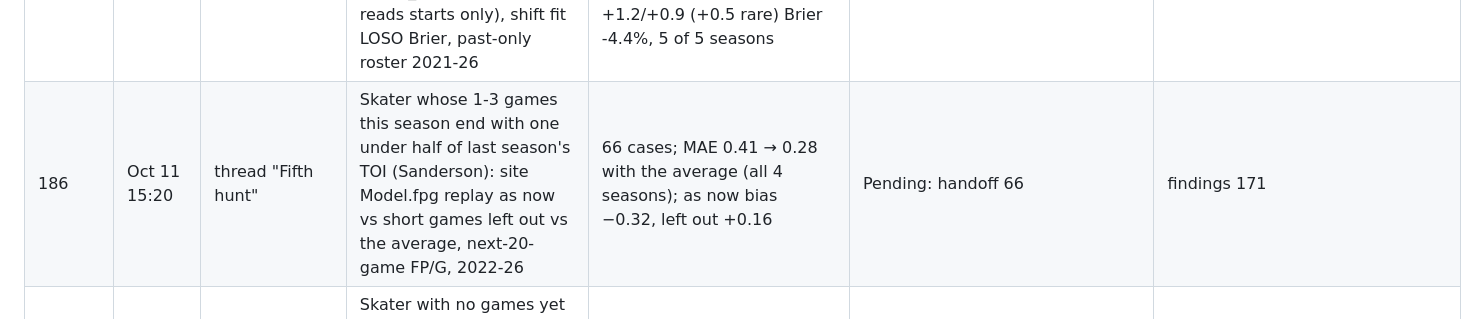
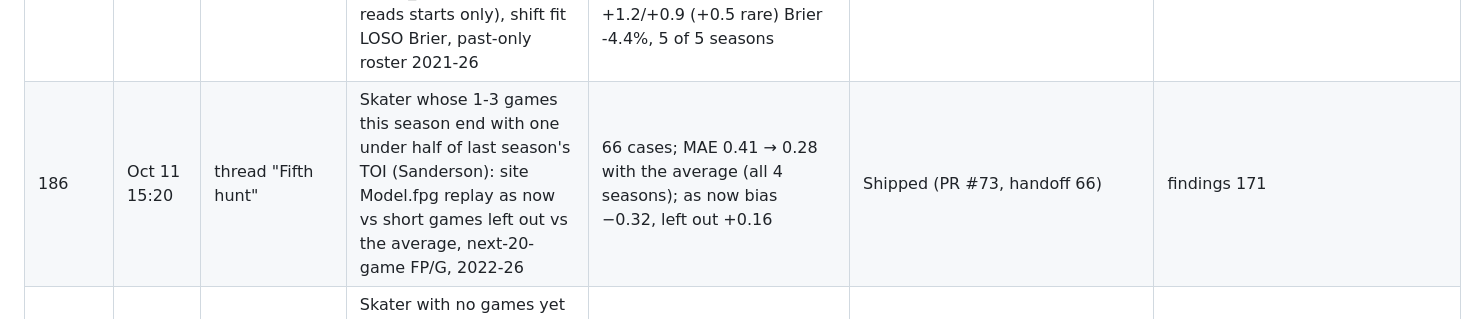
Before and after one commit to Jvansant122/Fantasy-hockey, a Markdown page: docs/ideas-ledger.md, the part around the change. Rendered like a GitHub page.

Commit message:
Ideas ledger: short opening games shipped
Co-Authored-By: Claude Opus 5.5 <noreply@anthropic.com>
Claude-Session: https://claude.ai/code/session_01U49QPyh9Qchu2FwDqQDxe7

```diff
--- a/docs/ideas-ledger.md
+++ b/docs/ideas-ledger.md
@@ -305,7 +305,7 @@ One row per idea that has been tested, proposed or queued for the Claude Rating,
 | 183 | Oct 11 11:55 | routine | P(dresses) for skaters just back in the lineup: after a 5+ game non-scratch absence vs after a short healthy-scratch spell, Monday replay 2024-26 | Injury returnees 1-2 back 0.733 vs 0.811 (+0.4); scratch-rotation 1-3 back 0.83 vs 0.77 both seasons (-0.4); Brier 0.131→0.126, 0.161→0.157 | Shipped (PR #68, handoff 64) | findings 168 |
 | 184 | Oct 11 12:55 | routine | After a no-decision start (PRs #63-#64): who gets the freed starts (left goalie, backup, call-up) and refit of the three shifts through live goalie_starts, LOSO Brier 2021-26 | Left goalie 0.18 vs 0.12 next game, 0.33-0.36 vs 0.19-0.22 games 2-4; backup 0.53 vs 0.51; call-ups 0.16 vs 0.29 (hindsight-biased); refit -2% Brier hindsight roster, none past-only | No change (Oct 30 log: call-up share) | findings 169 |
 | 185 | Oct 11 13:55 | routine | Goalie who came on in relief last game: next-game and later start chance in live goalie_starts (history reads starts only), shift fit LOSO Brier, past-only roster 2021-26 | Reliever 0.47 vs 0.58 after a pull, 0.65 vs 0.75 after a no-decision exit; 0-3-start relievers 0.23 vs 0.47; +1.2/+0.9 (+0.5 rare) Brier -4.4%, 5 of 5 seasons | Shipped (PR #69, handoff 65) | findings 170 |
-| 186 | Oct 11 15:20 | thread "Fifth hunt" | Skater whose 1-3 games this season end with one under half of last season's TOI (Sanderson): site Model.fpg replay as now vs short games left out vs the average, next-20-game FP/G, 2022-26 | 66 cases; MAE 0.41 → 0.28 with the average (all 4 seasons); as now bias −0.32, left out +0.16 | Pending: handoff 66 | findings 171 |
+| 186 | Oct 11 15:20 | thread "Fifth hunt" | Skater whose 1-3 games this season end with one under half of last season's TOI (Sanderson): site Model.fpg replay as now vs short games left out vs the average, next-20-game FP/G, 2022-26 | 66 cases; MAE 0.41 → 0.28 with the average (all 4 seasons); as now bias −0.32, left out +0.16 | Shipped (PR #73, handoff 66) | findings 171 |
 | 187 | Oct 11 15:20 | thread "Fifth hunt" | Skater with no games yet whose ESPN status just cleared (suspension served, activated; live McAvoy): dress after suspensions and season-start activation notes, 2021-26 notes | Suspensions next 7 games 0.86-0.89 (24); activation next game 0.73, next 7 0.81-0.85, ROS 0.72-0.76; site 0.1 / 0.38 | Shipped (PR #71, handoff 67) | findings 172 |
 | 188 | Oct 11 15:20 | thread "Fifth hunt" | In-season ESPN status cleared while still out (on the list last Monday, off it now, out streak ≥ 1), Monday snapshots 2024-26 | 71 rows: week 0.35 vs site 0.18 (both seasons, +0.9 logit, Brier 0.189 → 0.170); ROS 0.47 vs 0.38 (+0.4, MSE 0.096 → 0.089) | Shipped (PR #71, handoff 68) | findings 173 |
 | 189 | Oct 11 15:20 | thread "Fifth hunt" | Early live-1 (re-run of part of idea 30 for one subset): Daily Faceoff lineup for no-status skaters who sat the last game vs site next-game P, logs Oct 8-11, games through Oct 10 | In DFO lineup 14/14 dressed vs site 0.21; not in it 0.29 vs 0.15; all in-lineup 0.975 vs 0.945 | Shipped (PR #72, handoff 69) | findings 174 |
```
